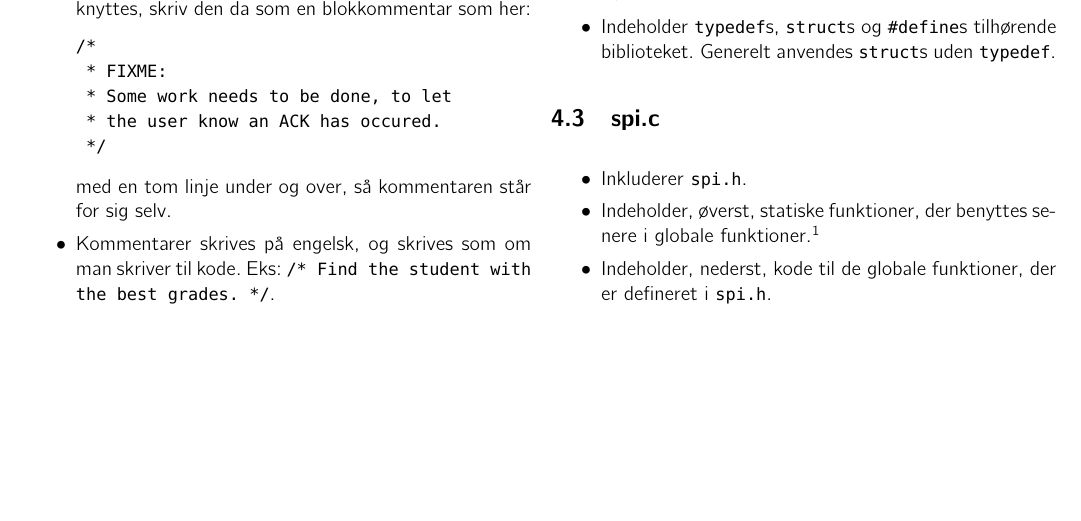
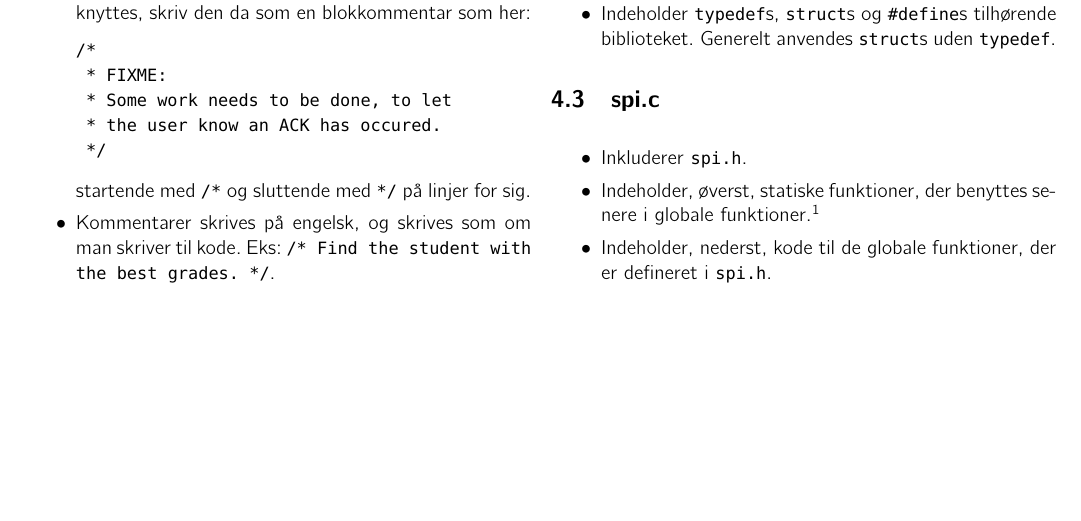
Before and after one commit to soerenbnoergaard/sn_c_coding_standard, a LaTeX book (sn_c_coding_standard.tex): part of page 3 of 5, cut so that both start at the same text. The pictures show the PDF file sn_c_coding_standard.pdf that the author committed with the source.

Commit message:
Stupid nl above and under block comment rule removed.

```diff
--- a/sn_c_coding_standard.tex
+++ b/sn_c_coding_standard.tex
@@ -175,7 +175,7 @@ syntax enable
  * the user know an ACK has occured.
  */
         \end{lstlisting}
-        med en tom linje under og over, så kommentaren står for sig selv.
+        startende med \texttt{/*} og sluttende med \texttt{*/} på linjer for sig.
     \item Kommentarer skrives på engelsk, og skrives som om man skriver til kode. Eks: \texttt{/* Find the student with the best grades. */}.
     \end{itemize}
 
```
Also changed, not shown: sn_c_coding_standard.pdf, sn_c_coding_standard.tex (1 more changed lines).
